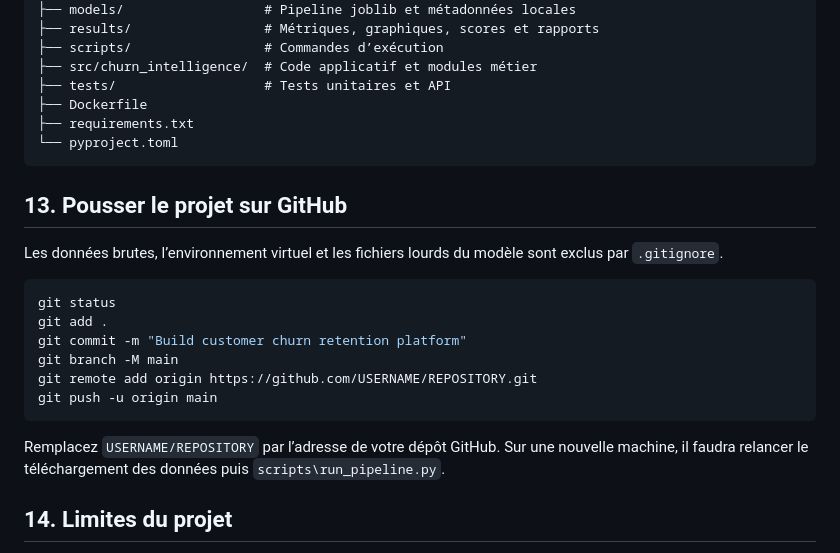
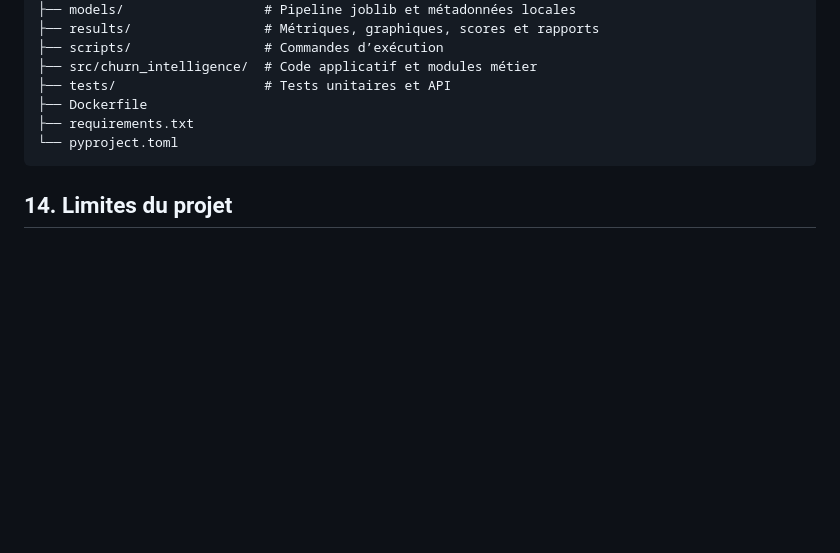
Before and after one commit to BilalBouizdouzene/Customer-Churn-Prediction-Retention-Intelligence-Platform, a Markdown page: README.md, the part around the change. Drawn GitHub-style; blank space fills up the shorter version.

````diff
--- a/README.md
+++ b/README.md
@@ -327,21 +327,6 @@ Docker Desktop doit être démarré avant de lancer ces commandes.
 └── pyproject.toml
 ```
 
-## 13. Pousser le projet sur GitHub
-
-Les données brutes, l’environnement virtuel et les fichiers lourds du modèle sont exclus par `.gitignore`.
-
-```powershell
-git status
-git add .
-git commit -m "Build customer churn retention platform"
-git branch -M main
-git remote add origin https://github.com/USERNAME/REPOSITORY.git
-git push -u origin main
-```
-
-Remplacez `USERNAME/REPOSITORY` par l’adresse de votre dépôt GitHub. Sur une nouvelle machine, il faudra relancer le téléchargement des données puis `scripts\run_pipeline.py`.
-
 ## 14. Limites du projet
 
 - Le dataset est historique et public ; il ne représente pas nécessairement une entreprise actuelle.
````
